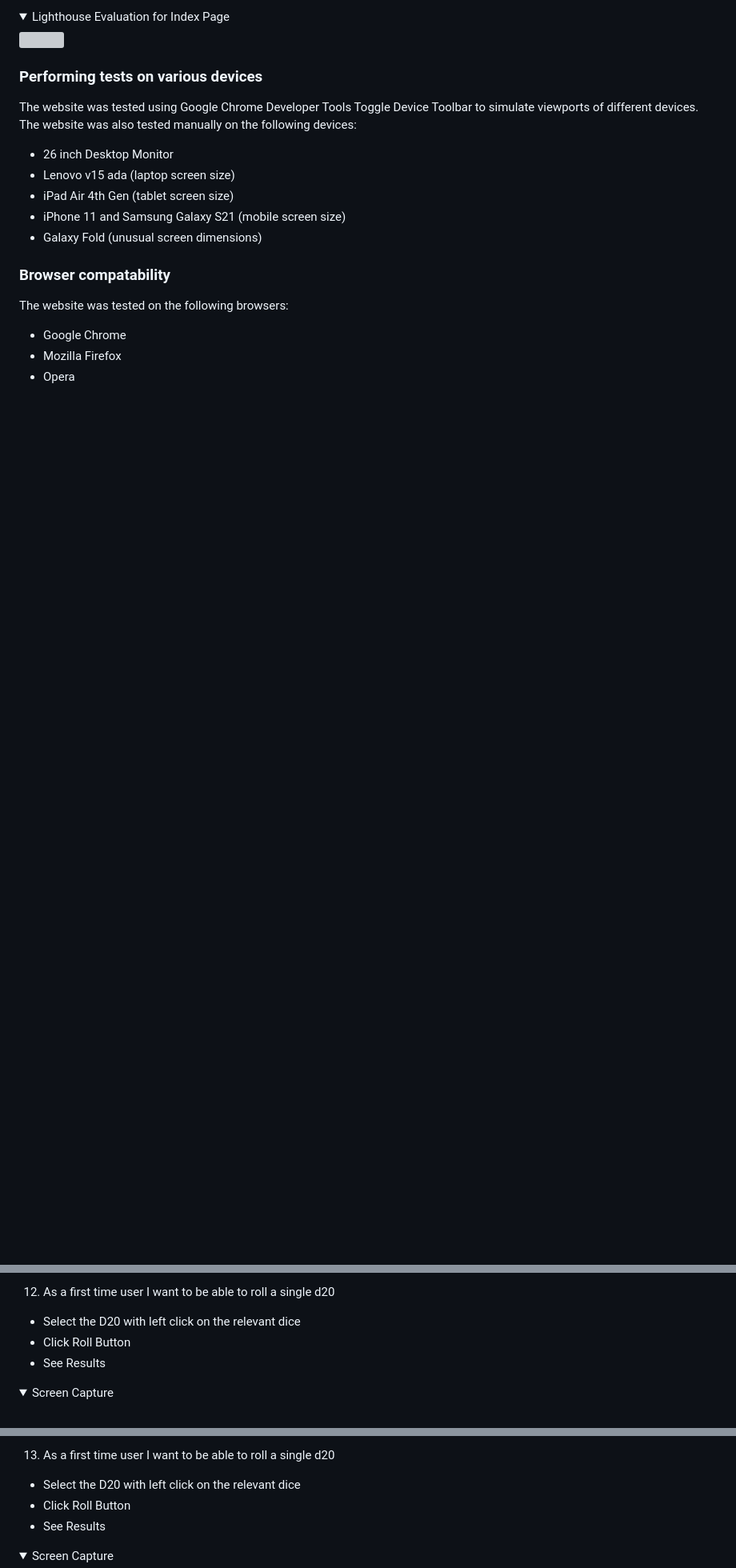
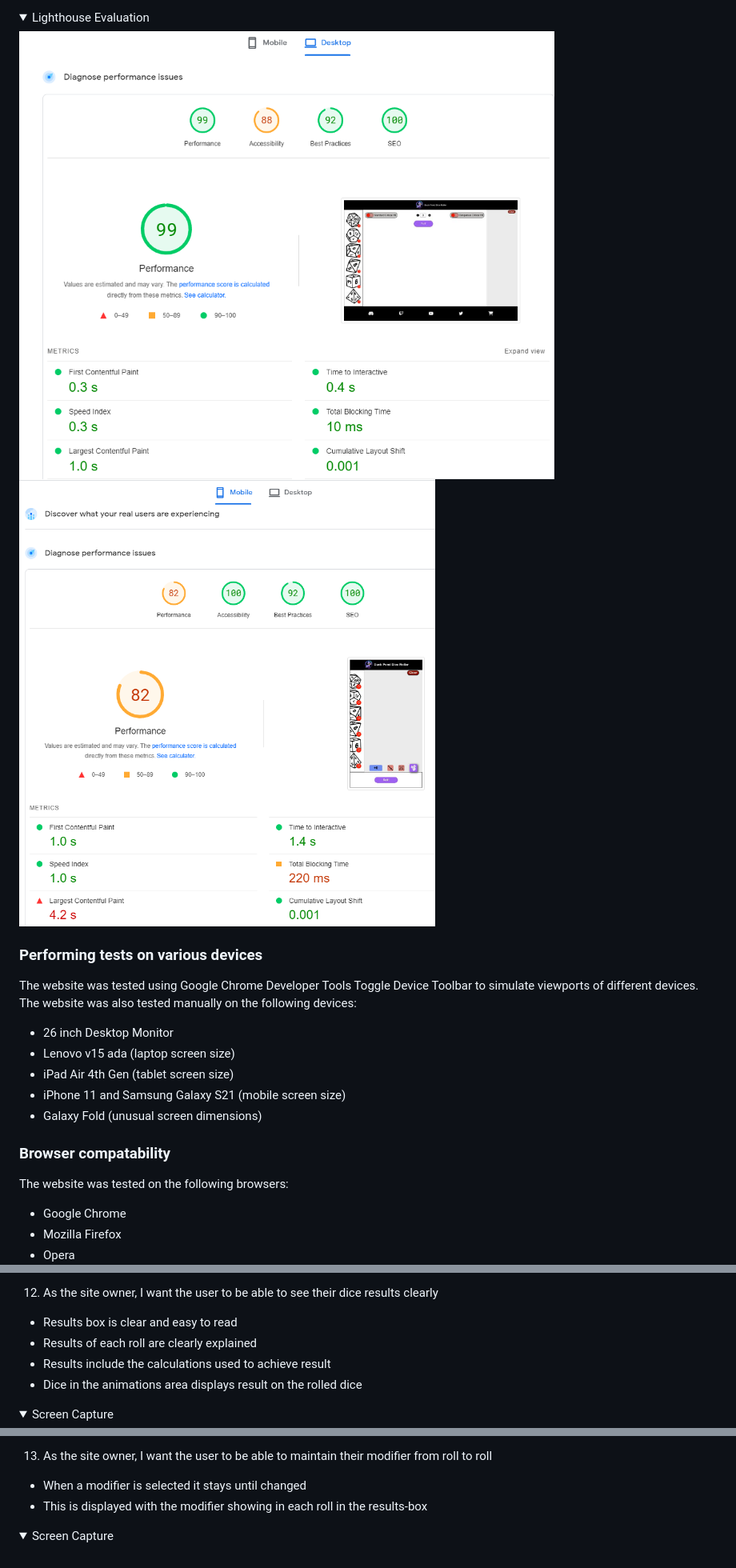
Before and after one commit to jameshart197/CI_PP2_DiceRoller, a Markdown page: readme.md, 3 parts joined by grey strips. Shown: that part at 80% size. GitHub-like rendering; pictures changed too: docs/validation/desktop-lighthouse.png (added), docs/validation/mobile-lighthouse.png (added); folded sections open; blank space fills up the shorter version; grey boxes are pictures that could not be loaded.

Commit message:
[DOCS] Readme completed

```diff
--- a/readme.md
+++ b/readme.md
@@ -261,6 +269,7 @@ Google Lighthouse in Google Chrome Developer Tools was used to test the performa
 
-<details><summary>Lighthouse Evaluation for Index Page</summary>
-<img src="">
+<details><summary>Lighthouse Evaluation</summary>
+<img src="docs/validation/desktop-lighthouse.png">
+<img src="docs/validation/mobile-lighthouse.png">
 </details>
 
 ### Performing tests on various devices
@@ -396,9 +414,10 @@ The website was tested on the following browsers:
 </details>
 
-12. As a first time user I want to be able to roll a single d20
+12. As the site owner, I want the user to be able to see their dice results clearly
 
-- Select the D20 with left click on the relevant dice
-- Click Roll Button
-- See Results
+- Results box is clear and easy to read
+- Results of each roll are clearly explained
+- Results include the calculations used to achieve result
+- Dice in the animations area displays result on the rolled dice
 
 <details><summary>Screen Capture</summary>
@@ -406,9 +425,8 @@ The website was tested on the following browsers:
 </details>
 
-13. As a first time user I want to be able to roll a single d20
+13. As the site owner, I want the user to be able to maintain their modifier from roll to roll
 
-- Select the D20 with left click on the relevant dice
-- Click Roll Button
-- See Results
+- When a modifier is selected it stays until changed
+- This is displayed with the modifier showing in each roll in the results-box
 
 <details><summary>Screen Capture</summary>
```
Also changed, not shown: other parts of readme.md (+77 -60 lines), docs/validation/wave.png (added).
